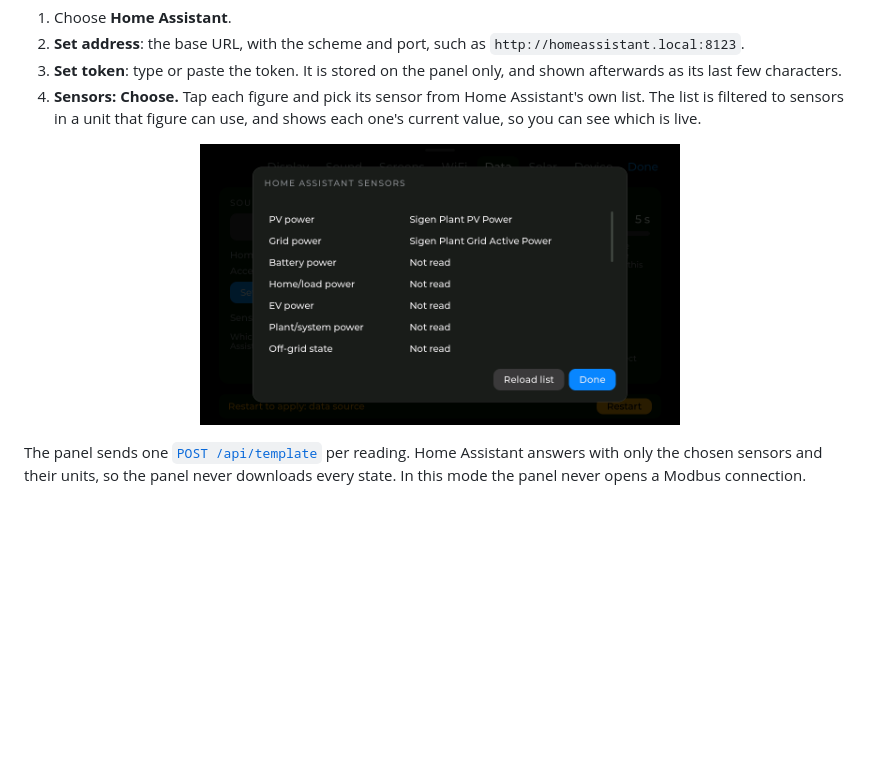
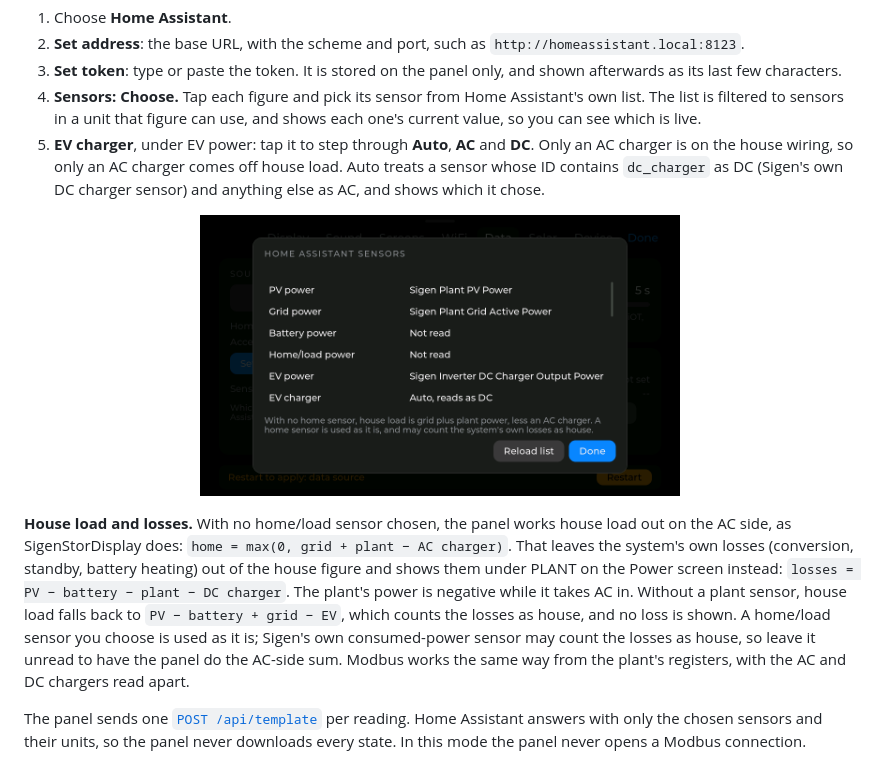
Before and after one commit to markab/SigenStorPanel, a Markdown page: README.md, the part around one of its changes. Drawn GitHub-style; pictures changed too: docs/img/settings-ha-sensors.png; blank space fills up the shorter version.

Commit message:
Describe AC-side house load and losses in the README
The loss line and LOSSES sink in the screen descriptions, the EV charger
setting and the formulas under Home Assistant, with fresh screenshots.
UPSTREAM.md logs the pull and adds the Home Assistant history gap: the
restored load curve still counts the losses as house.

Co-Authored-By: Claude Opus 5.5 <noreply@anthropic.com>

```diff
--- a/README.md
+++ b/README.md
@@ -228,8 +228,23 @@ access at once.
 4. **Sensors: Choose.** Tap each figure and pick its sensor from Home Assistant's own
    list. The list is filtered to sensors in a unit that figure can use, and shows each
    one's current value, so you can see which is live.
+5. **EV charger**, under EV power: tap it to step through **Auto**, **AC** and **DC**.
+   Only an AC charger is on the house wiring, so only an AC charger comes off house
+   load. Auto treats a sensor whose ID contains `dc_charger` as DC (Sigen's own DC
+   charger sensor) and anything else as AC, and shows which it chose.
 
-<p align="center"><img src="docs/img/settings-ha-sensors.png" width="480" alt="Picking the sensor for home power, with each sensor's name, entity ID and live value"></p>
+<p align="center"><img src="docs/img/settings-ha-sensors.png" width="480" alt="The Home Assistant sensors list: the sensor chosen for each figure, and the EV charger set to Auto, reading as DC"></p>
+
+**House load and losses.** With no home/load sensor chosen, the panel works house load
+out on the AC side, as SigenStorDisplay does: `home = max(0, grid + plant − AC charger)`.
+That leaves the system's own losses (conversion, standby, battery heating) out of the
+house figure and shows them under PLANT on the Power screen instead:
+`losses = PV − battery − plant − DC charger`. The plant's power is negative while it takes
+AC in. Without a plant sensor, house load falls back to `PV − battery + grid − EV`, which
+counts the losses as house, and no loss is shown. A home/load sensor you choose is used as
+it is; Sigen's own consumed-power sensor may count the losses as house, so leave it unread
+to have the panel do the AC-side sum. Modbus works the same way from the plant's
+registers, with the AC and DC chargers read apart.
 
 The panel sends one [`POST /api/template`](https://developers.home-assistant.io/docs/api/rest/#post-apitemplate)
 per reading. Home Assistant answers with only the chosen sensors and their units, so the
```
Also changed, not shown: other parts of README.md (+2 -2 lines), UPSTREAM.md (+2 -0 lines), docs/img/flows.png, docs/img/power.png.
